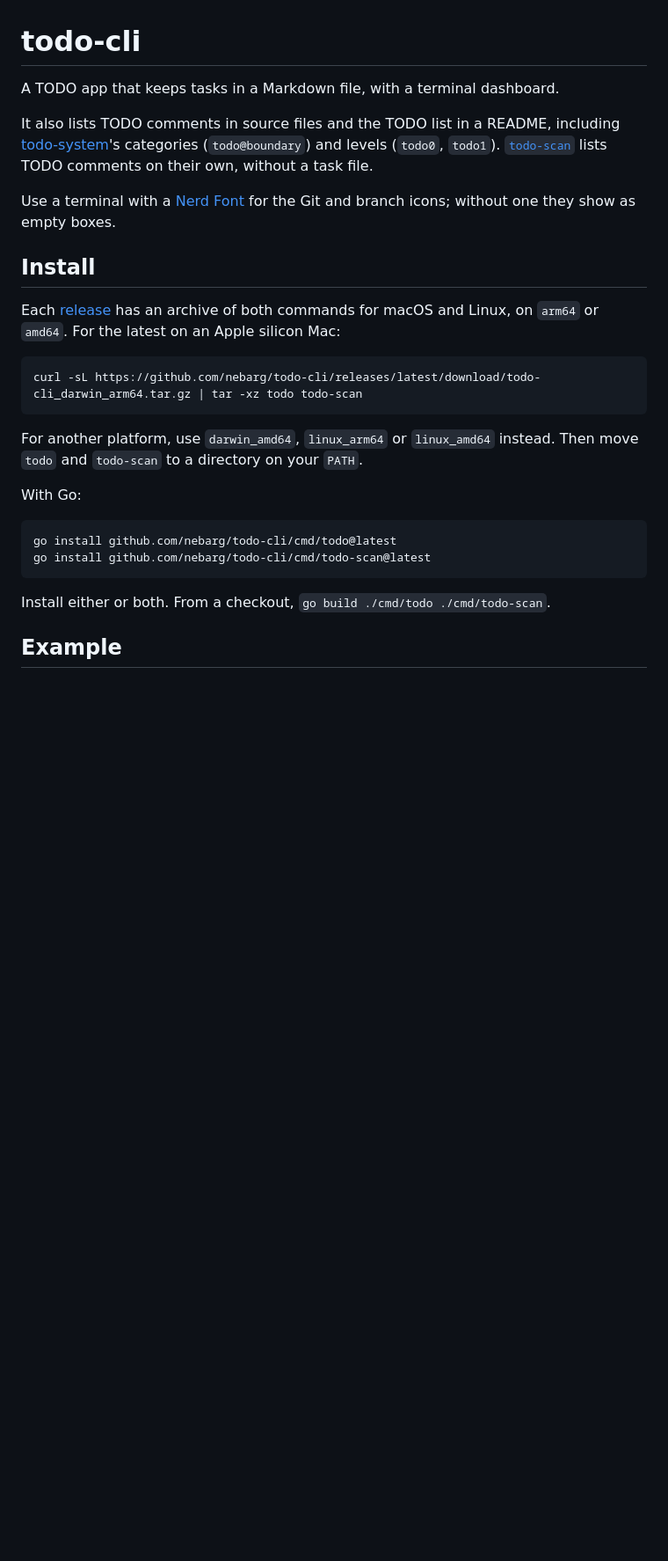
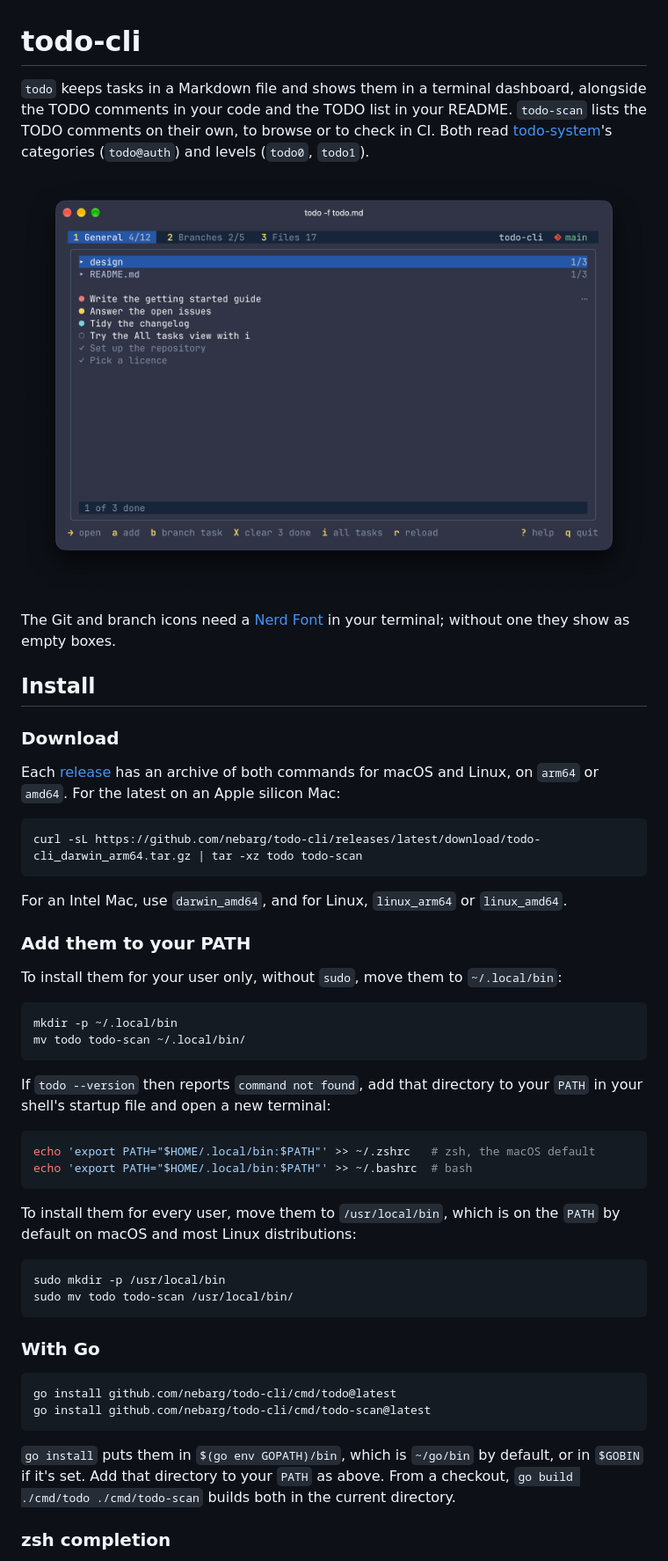
Before and after one commit to nebarg/todo-cli, a Markdown page: README.md, the part around one of its changes. Shown at 88% size. Rendered like a GitHub page; pictures changed too: docs/todo.png (added); blank space fills up the shorter version.

````diff
--- a/README.md
+++ b/README.md
@@ -1,12 +1,14 @@
 # todo-cli
 
-A TODO app that keeps tasks in a Markdown file, with a terminal dashboard.
+`todo` keeps tasks in a Markdown file and shows them in a terminal dashboard, alongside the TODO comments in your code and the TODO list in your README. `todo-scan` lists the TODO comments on their own, to browse or to check in CI. Both read [todo-system](https://github.com/archtechx/todo-system)'s categories (`todo@auth`) and levels (`todo0`, `todo1`).
 
-It also lists TODO comments in source files and the TODO list in a README, including [todo-system](https://github.com/archtechx/todo-system)'s categories (`todo@boundary`) and levels (`todo0`, `todo1`). [`todo-scan`](#todo-scan) lists TODO comments on their own, without a task file.
+![The General tab of todo's dashboard](docs/todo.png)
 
-Use a terminal with a [Nerd Font](https://www.nerdfonts.com/) for the Git and branch icons; without one they show as empty boxes.
+The Git and branch icons need a [Nerd Font](https://www.nerdfonts.com/) in your terminal; without one they show as empty boxes.
 
 ## Install
+
+### Download
 
 Each [release](https://github.com/nebarg/todo-cli/releases) has an archive of both commands for macOS and Linux, on `arm64` or `amd64`. For the latest on an Apple silicon Mac:
 
@@ -14,16 +16,39 @@ Each [release](https://github.com/nebarg/todo-cli/releases) has an archive of bo
 curl -sL https://github.com/nebarg/todo-cli/releases/latest/download/todo-cli_darwin_arm64.tar.gz | tar -xz todo todo-scan
 ```
 
-For another platform, use `darwin_amd64`, `linux_arm64` or `linux_amd64` instead. Then move `todo` and `todo-scan` to a directory on your `PATH`.
+For an Intel Mac, use `darwin_amd64`, and for Linux, `linux_arm64` or `linux_amd64`.
 
-With Go:
+### Add them to your PATH
+
+To install them for your user only, without `sudo`, move them to `~/.local/bin`:
+
+```sh
+mkdir -p ~/.local/bin
+mv todo todo-scan ~/.local/bin/
+```
+
+If `todo --version` then reports `command not found`, add that directory to your `PATH` in your shell's startup file and open a new terminal:
+
+```sh
+echo 'export PATH="$HOME/.local/bin:$PATH"' >> ~/.zshrc   # zsh, the macOS default
+echo 'export PATH="$HOME/.local/bin:$PATH"' >> ~/.bashrc  # bash
+```
+
+To install them for every user, move them to `/usr/local/bin`, which is on the `PATH` by default on macOS and most Linux distributions:
+
+```sh
+sudo mkdir -p /usr/local/bin
+sudo mv todo todo-scan /usr/local/bin/
+```
+
+### With Go
 
 ```sh
 go install github.com/nebarg/todo-cli/cmd/todo@latest
 go install github.com/nebarg/todo-cli/cmd/todo-scan@latest
 ```
 
-Install either or both. From a checkout, `go build ./cmd/todo ./cmd/todo-scan`.
+`go install` puts them in `$(go env GOPATH)/bin`, which is `~/go/bin` by default, or in `$GOBIN` if it's set. Add that directory to your `PATH` as above. From a checkout, `go build ./cmd/todo ./cmd/todo-scan` builds both in the current directory.
 
-## Example
+### zsh completion
 
````
Also changed, not shown: other parts of README.md (+88 -76 lines), docs/todo-scan.png (added), docs/todo.gif (added).
